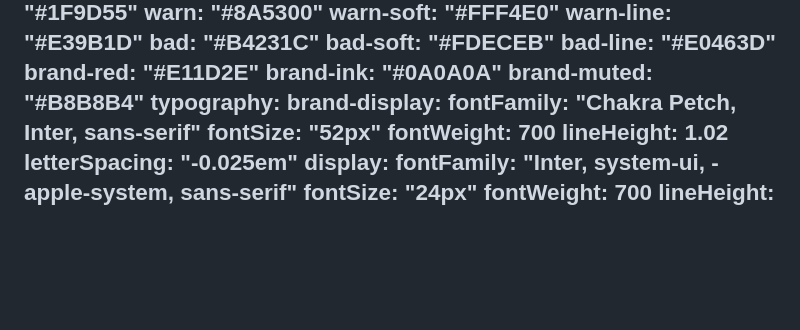
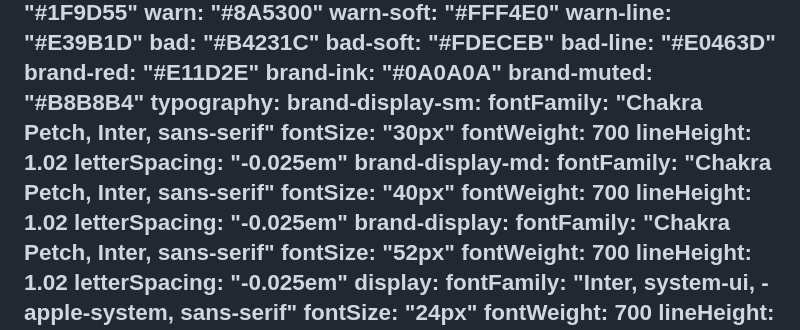
Before and after one commit to aldrinjoseph123-lang/odin, a Markdown page: DESIGN.md, the part around the change. GitHub-like rendering; blank space fills up the shorter version.

Commit message:
DESIGN.md: record the tagline's phone and tablet sizes on the type ramp
Co-Authored-By: Claude Opus 5.5 <noreply@anthropic.com>

```diff
--- a/DESIGN.md
+++ b/DESIGN.md
@@ -28,6 +28,18 @@ colors:
   brand-ink: "#0A0A0A"
   brand-muted: "#B8B8B4"
 typography:
+  brand-display-sm:
+    fontFamily: "Chakra Petch, Inter, sans-serif"
+    fontSize: "30px"
+    fontWeight: 700
+    lineHeight: 1.02
+    letterSpacing: "-0.025em"
+  brand-display-md:
+    fontFamily: "Chakra Petch, Inter, sans-serif"
+    fontSize: "40px"
+    fontWeight: 700
+    lineHeight: 1.02
+    letterSpacing: "-0.025em"
   brand-display:
     fontFamily: "Chakra Petch, Inter, sans-serif"
     fontSize: "52px"
```
